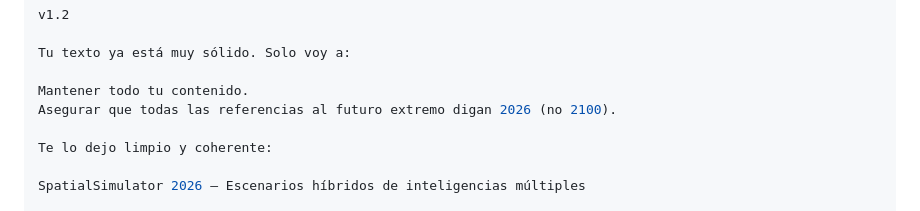
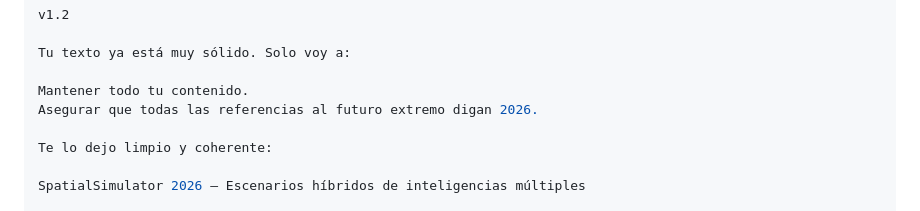
Before and after one commit to yosoycorrea/SpatialSimulator, a Markdown page: README.md, the part around the change. Drawn GitHub-style.

Commit message:
Update README: Remove incorrect year reference (2100)
Co-authored-by: yosoycorrea <255753595+yosoycorrea@users.noreply.github.com>

```diff
--- a/README.md
+++ b/README.md
@@ -34,7 +34,7 @@ v1.2
 Tu texto ya está muy sólido. Solo voy a:
 
 Mantener todo tu contenido.
-Asegurar que todas las referencias al futuro extremo digan 2026 (no 2100).
+Asegurar que todas las referencias al futuro extremo digan 2026.
 
 Te lo dejo limpio y coherente:
 
```
